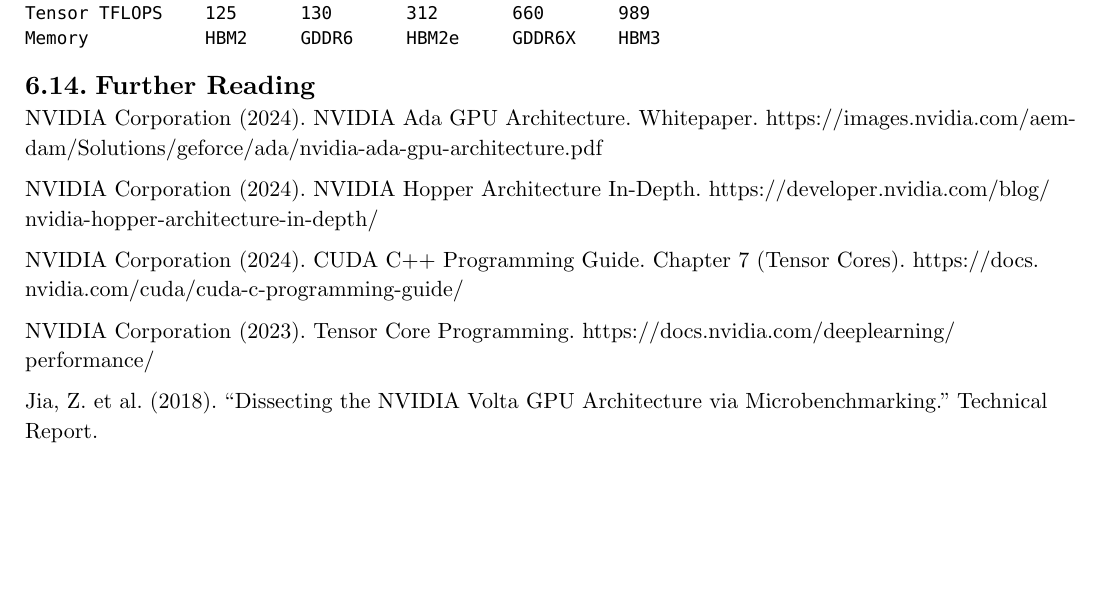
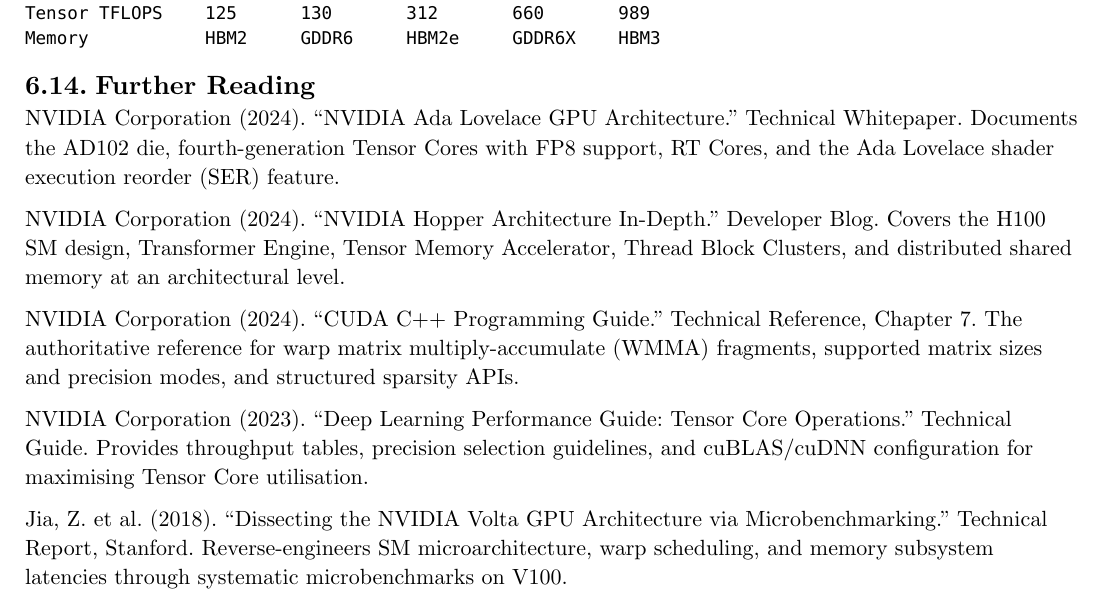
Before and after one commit to poyea/grimoire, a Typst document (gpu-architecture.typ, which reads gpu-architecture/compute-architecture.typ): part of page 50 of 113, cut so that both start at the same text, the shorter picture padded with empty space. Compiled offline with Typst 0.15.

Commit message:
Fix Further Reading in compute-architecture: replace raw URLs with formatted entries

```diff
--- a/gpu-architecture/compute-architecture.typ
+++ b/gpu-architecture/compute-architecture.typ
@@ -768,12 +768,12 @@
 
 == Further Reading
 
-NVIDIA Corporation (2024). NVIDIA Ada GPU Architecture. Whitepaper. https://images.nvidia.com/aem-dam/Solutions/geforce/ada/nvidia-ada-gpu-architecture.pdf
+NVIDIA Corporation (2024). "NVIDIA Ada Lovelace GPU Architecture." Technical Whitepaper. Documents the AD102 die, fourth-generation Tensor Cores with FP8 support, RT Cores, and the Ada Lovelace shader execution reorder (SER) feature.
 
-NVIDIA Corporation (2024). NVIDIA Hopper Architecture In-Depth. https://developer.nvidia.com/blog/nvidia-hopper-architecture-in-depth/
+NVIDIA Corporation (2024). "NVIDIA Hopper Architecture In-Depth." Developer Blog. Covers the H100 SM design, Transformer Engine, Tensor Memory Accelerator, Thread Block Clusters, and distributed shared memory at an architectural level.
 
-NVIDIA Corporation (2024). CUDA C++ Programming Guide. Chapter 7 (Tensor Cores). https://docs.nvidia.com/cuda/cuda-c-programming-guide/
+NVIDIA Corporation (2024). "CUDA C++ Programming Guide." Technical Reference, Chapter 7. The authoritative reference for warp matrix multiply-accumulate (WMMA) fragments, supported matrix sizes and precision modes, and structured sparsity APIs.
 
-NVIDIA Corporation (2023). Tensor Core Programming. https://docs.nvidia.com/deeplearning/performance/
+NVIDIA Corporation (2023). "Deep Learning Performance Guide: Tensor Core Operations." Technical Guide. Provides throughput tables, precision selection guidelines, and cuBLAS/cuDNN configuration for maximising Tensor Core utilisation.
 
-Jia, Z. et al. (2018). "Dissecting the NVIDIA Volta GPU Architecture via Microbenchmarking." Technical Report.
+Jia, Z. et al. (2018). "Dissecting the NVIDIA Volta GPU Architecture via Microbenchmarking." Technical Report, Stanford. Reverse-engineers SM microarchitecture, warp scheduling, and memory subsystem latencies through systematic microbenchmarks on V100.
```
